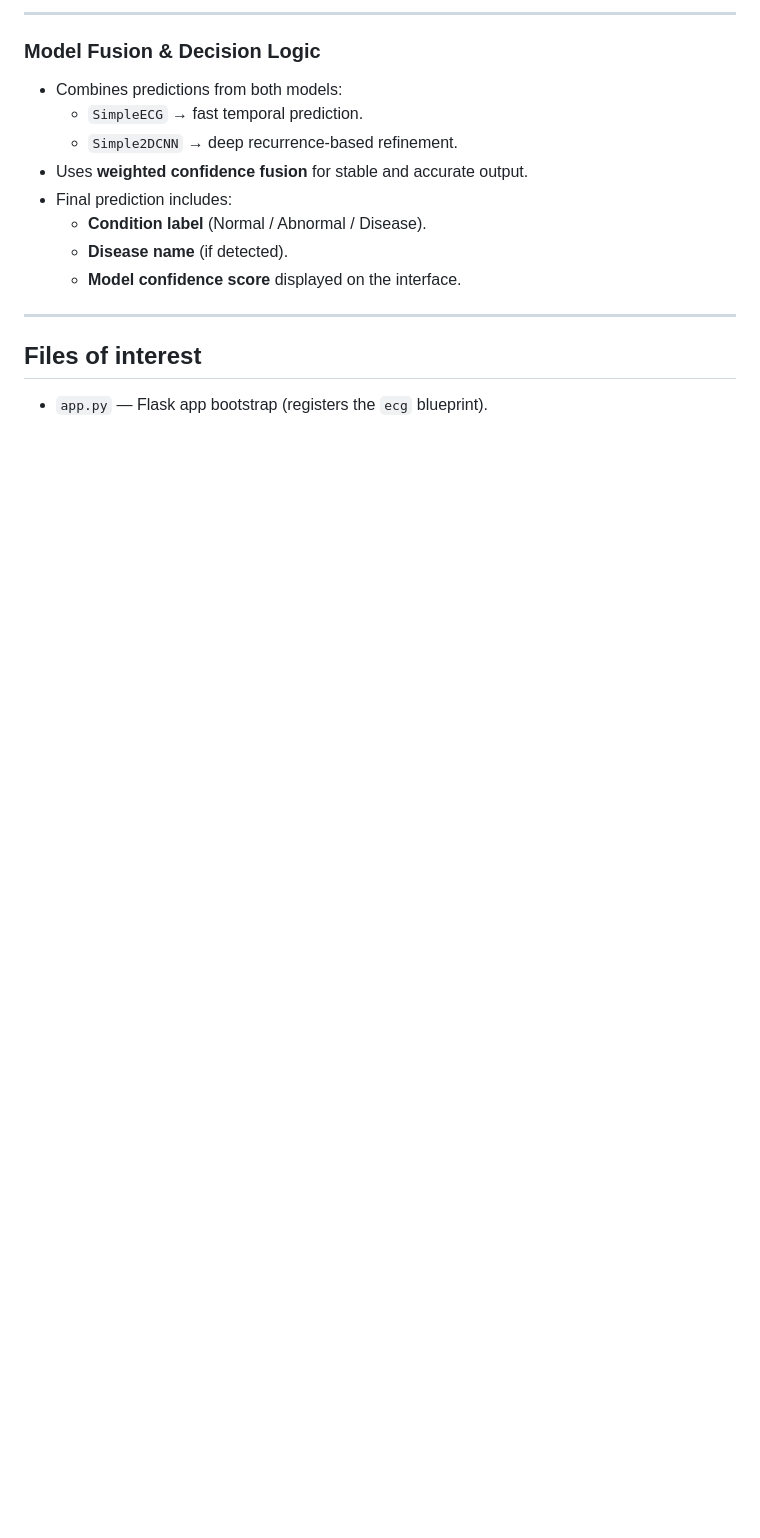
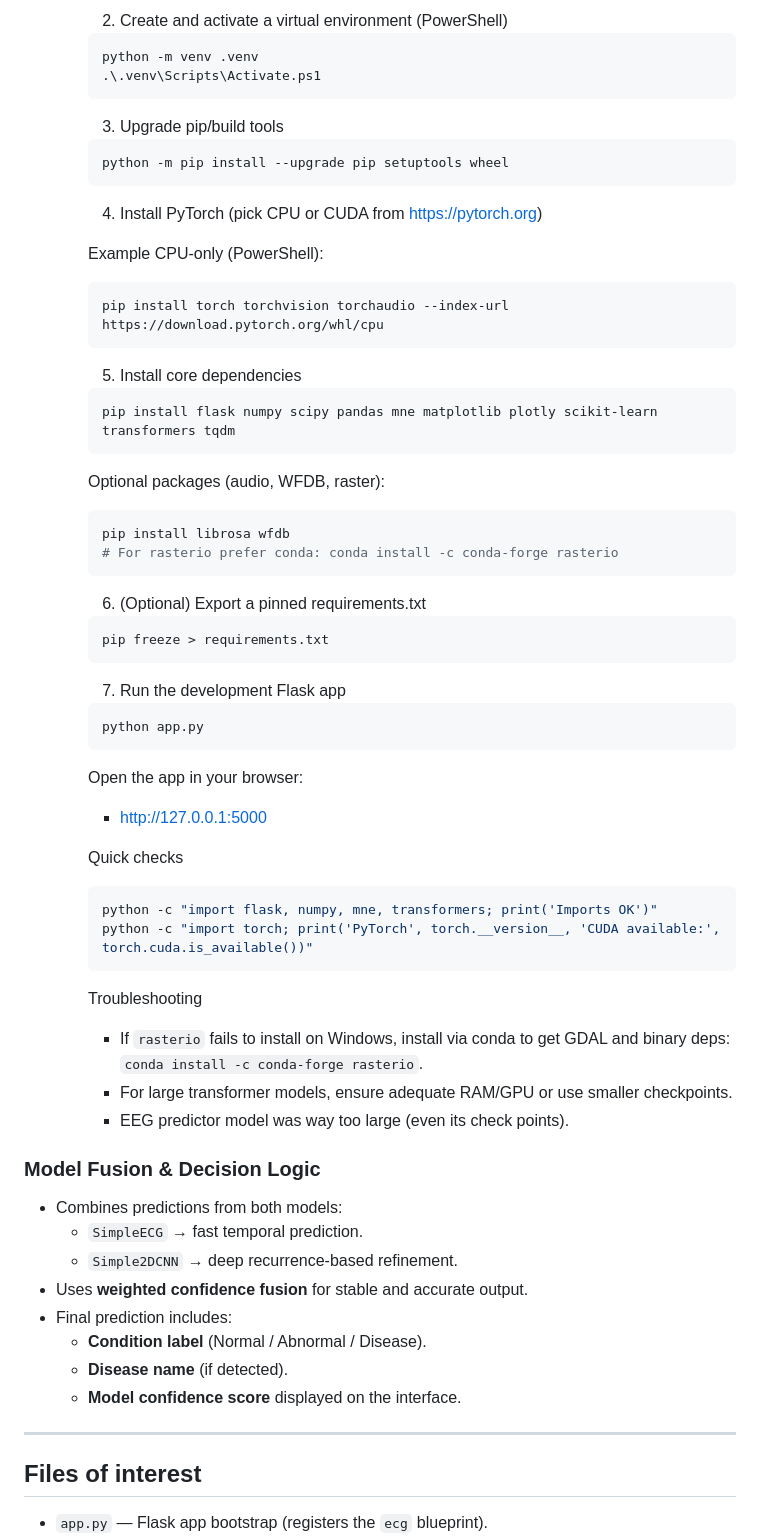
Before and after one commit to YasmeenBadr/Multi-Signal_Viewer_and_Predictor, a Markdown page: README.md, the part around one of its changes. GitHub-like rendering; blank space fills up the shorter version.

Commit message:
installation section

````diff
--- a/README.md
+++ b/README.md
@@ -232,5 +244,66 @@ This repository contains a Flask-based ECG real-time viewer and lightweight mode
 
----
+    2) Create and activate a virtual environment (PowerShell)
+
+    ```powershell
+    python -m venv .venv
+    .\.venv\Scripts\Activate.ps1
+    ```
+
+    3) Upgrade pip/build tools
+
+    ```powershell
+    python -m pip install --upgrade pip setuptools wheel
+    ```
+
+    4) Install PyTorch (pick CPU or CUDA from https://pytorch.org)
+
+    Example CPU-only (PowerShell):
+
+    ```powershell
+    pip install torch torchvision torchaudio --index-url https://download.pytorch.org/whl/cpu
+    ```
+
+    5) Install core dependencies
+
+    ```powershell
+    pip install flask numpy scipy pandas mne matplotlib plotly scikit-learn transformers tqdm
+    ```
+
+    Optional packages (audio, WFDB, raster):
+
+    ```powershell
+    pip install librosa wfdb
+    # For rasterio prefer conda: conda install -c conda-forge rasterio
+    ```
+
+    6) (Optional) Export a pinned requirements.txt
+
+    ```powershell
+    pip freeze > requirements.txt
+    ```
+
+    7) Run the development Flask app
+
+    ```powershell
+    python app.py
+    ```
+
+    Open the app in your browser:
+    - http://127.0.0.1:5000
+
+
+    Quick checks
+
+    ```powershell
+    python -c "import flask, numpy, mne, transformers; print('Imports OK')"
+    python -c "import torch; print('PyTorch', torch.__version__, 'CUDA available:', torch.cuda.is_available())"
+    ```
+
+    Troubleshooting
+    - If `rasterio` fails to install on Windows, install via conda to get GDAL and binary deps: `conda install -c conda-forge rasterio`.
+    - For large transformer models, ensure adequate RAM/GPU or use smaller checkpoints.
+    - EEG predictor model was way too large (even its check points).
+
 
 ### Model Fusion & Decision Logic
 - Combines predictions from both models:
````
Also changed, not shown: other parts of README.md (+106 -6 lines).
